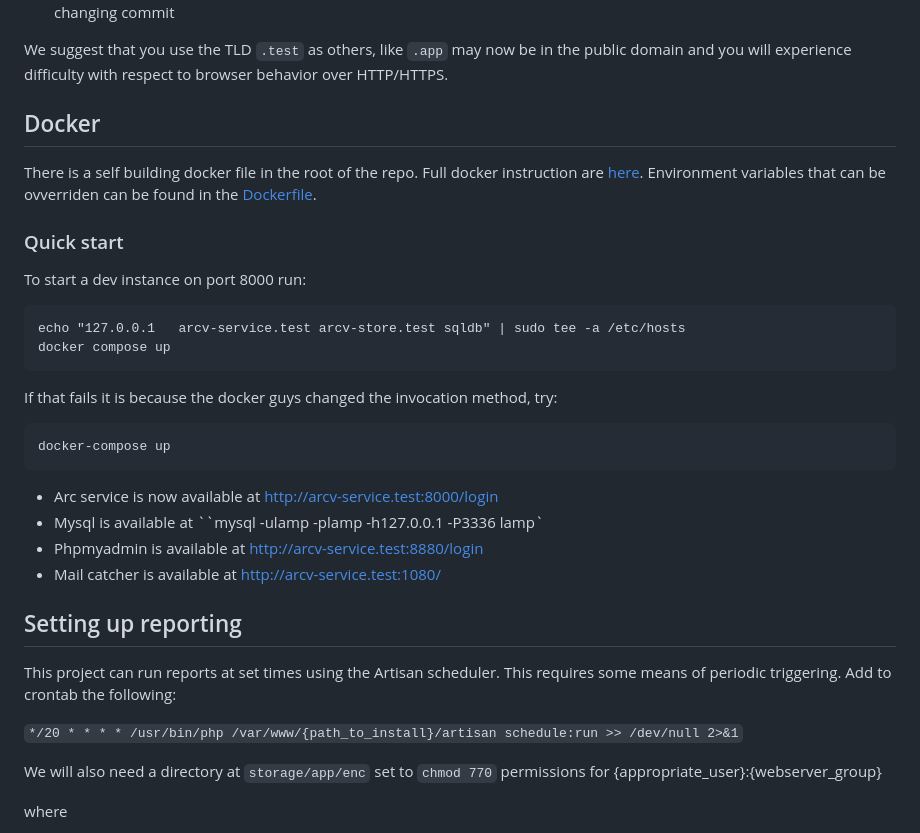
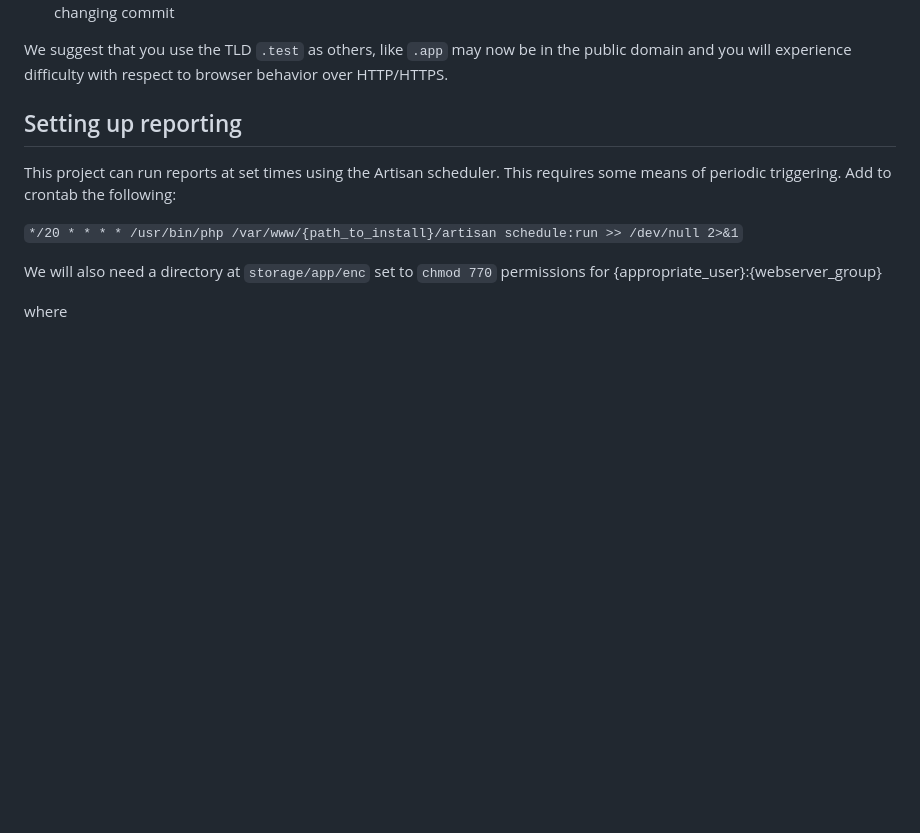
Before and after one commit to neontribe/ARCVService, a Markdown page: README.md, the part around the change. Drawn GitHub-style; blank space fills up the shorter version.

Commit message:
docs: tidy readme

```diff
--- a/README.md
+++ b/README.md
@@ -19,26 +19,6 @@ ARCV Service is the service portal and API for ARCV Market.
 12. Run `yarn watch` in the background during development to automatically compile assets when modifying code or changing commit
 
 We suggest that you use the TLD `.test` as others, like `.app` may now be in the public domain and you will experience difficulty with respect to browser behavior over HTTP/HTTPS.
-
-## Docker
-
-There is a self building docker file in the root of the repo. Full docker instruction are [here](DOCKER.md). Environment variables that can be ovverriden can be found in the [Dockerfile](Dockerfile).
-
-### Quick start
-
-To start a dev instance on port 8000 run:
-
-    echo "127.0.0.1   arcv-service.test arcv-store.test sqldb" | sudo tee -a /etc/hosts
-    docker compose up
-
-If that fails it is because the docker guys changed the invocation method, try:
-
-    docker-compose up
-
- * Arc service is now available at http://arcv-service.test:8000/login
- * Mysql is available at ``mysql -ulamp -plamp -h127.0.0.1 -P3336 lamp`
- * Phpmyadmin is available at [http://arcv-service.test:8880/login](http://arcv-service.test:8800/index.php?route=/database/structure&db=lamp)
- * Mail catcher is available at http://arcv-service.test:1080/
 
 ## Setting up reporting
 
```
